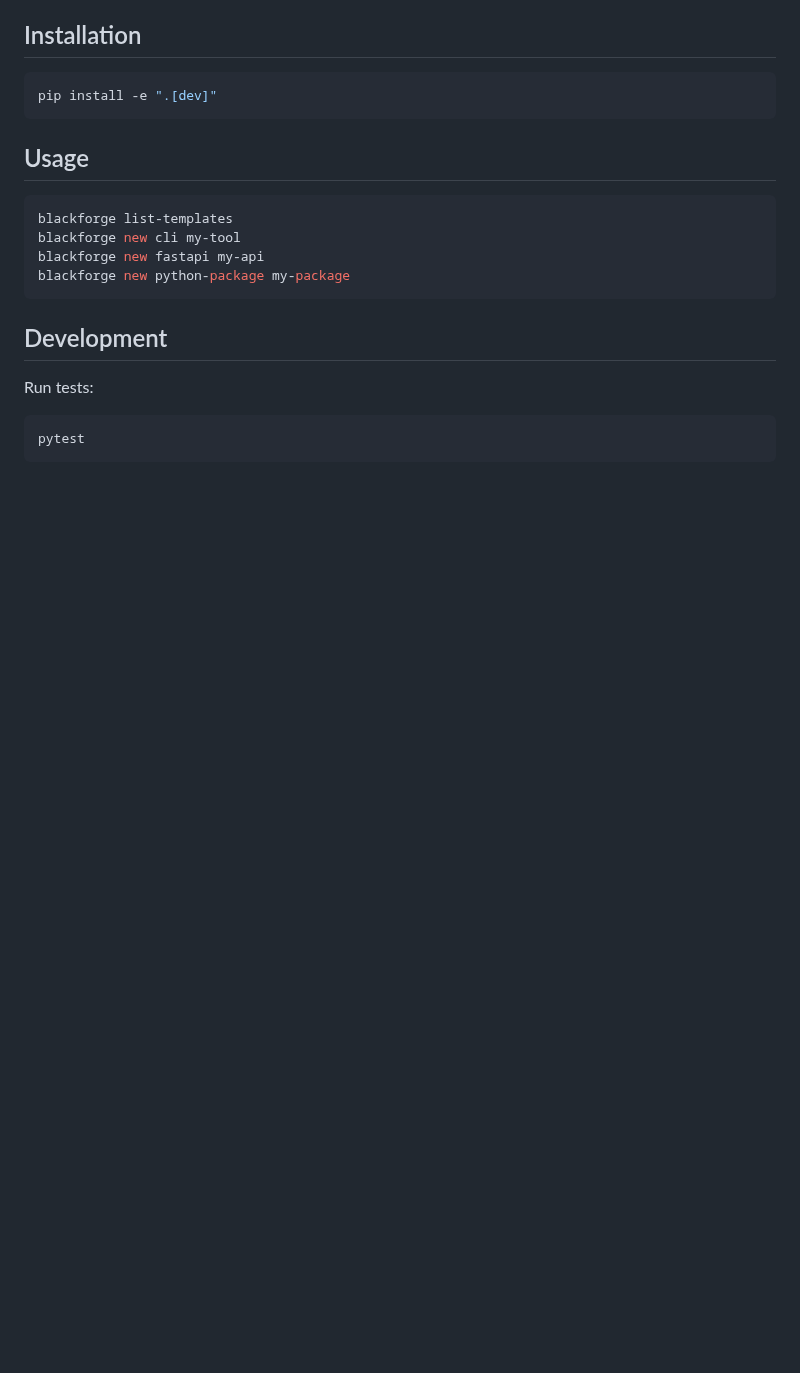
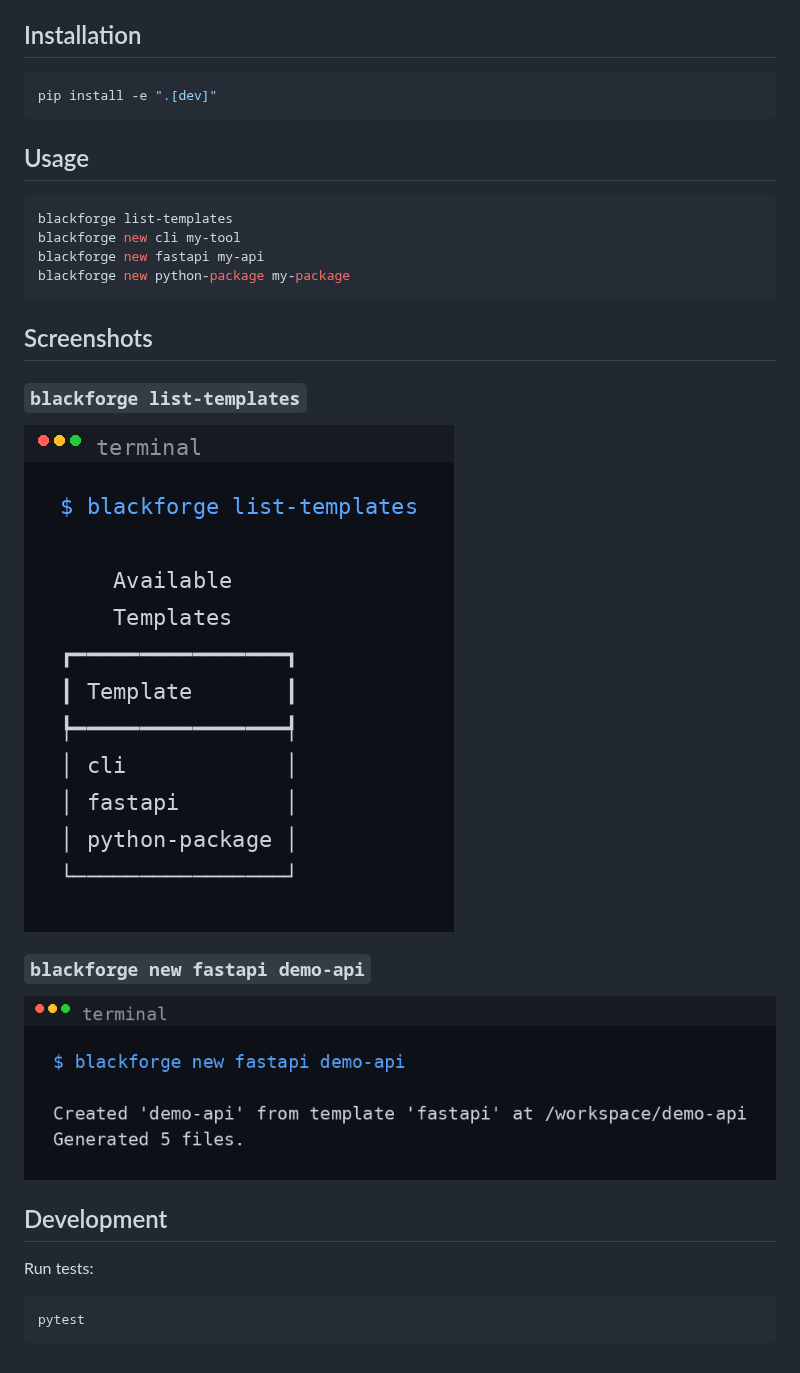
Before and after one commit to 5K-bit/Blackforge, a Markdown page: README.md, the part around the change. GitHub-like rendering; pictures changed too: docs/screenshots/list-templates.png (added), docs/screenshots/new-fastapi-demo-api.png (added); blank space fills up the shorter version.

Commit message:
Add README screenshots for CLI commands
Co-authored-by: 5K <5K-bit@users.noreply.github.com>

````diff
--- a/README.md
+++ b/README.md
@@ -32,6 +32,16 @@ blackforge new fastapi my-api
 blackforge new python-package my-package
 ```
 
+## Screenshots
+
+### `blackforge list-templates`
+
+![blackforge list-templates screenshot](docs/screenshots/list-templates.png)
+
+### `blackforge new fastapi demo-api`
+
+![blackforge new fastapi demo-api screenshot](docs/screenshots/new-fastapi-demo-api.png)
+
 ## Development
 
 Run tests:
````
